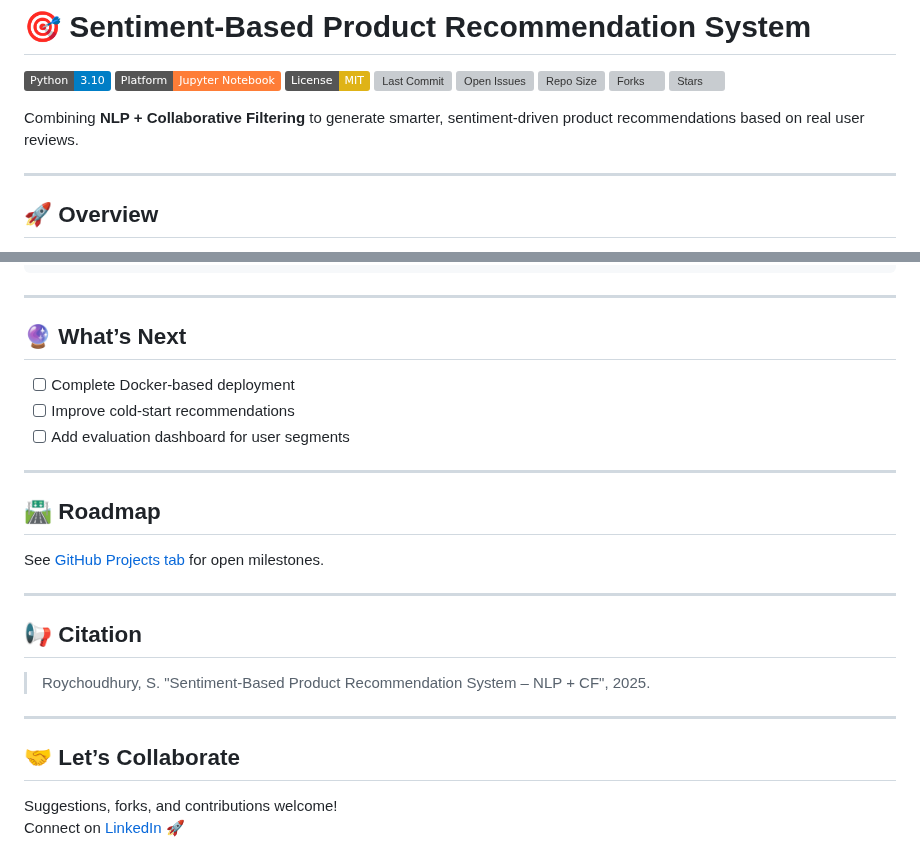
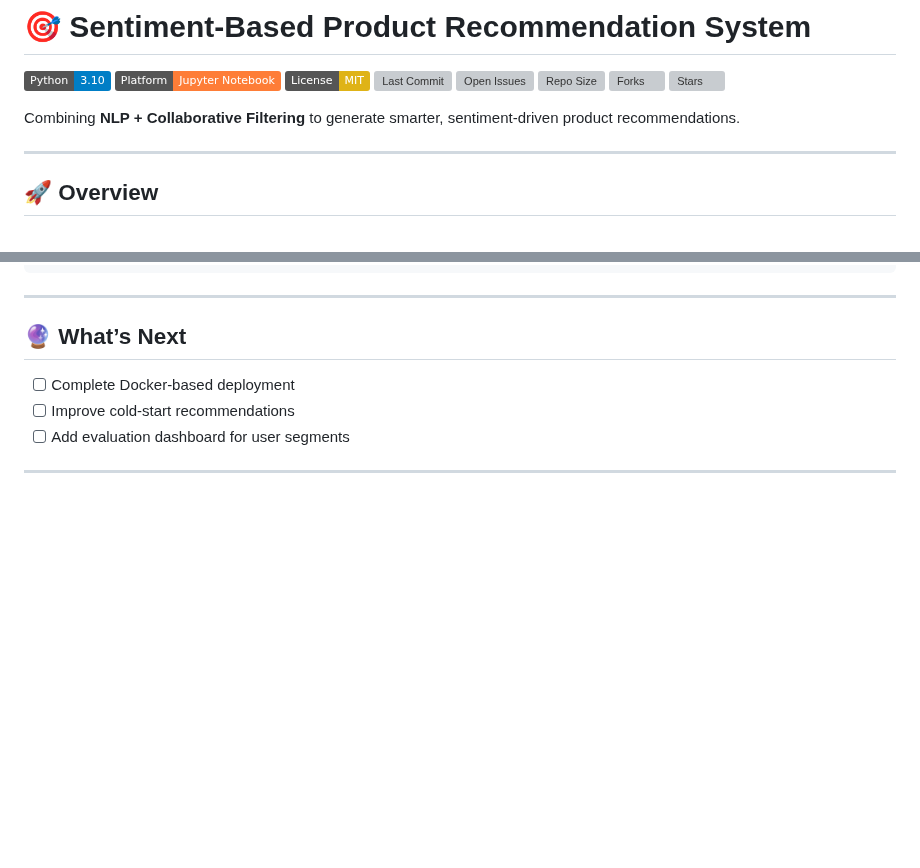
Before and after one commit to Anita-Majhi/SentimentBasedProductRecommendationSystem, a Markdown page: README.md, 2 parts joined by grey strips. Rendered like a GitHub page; badges without logos; blank space fills up the shorter version; grey boxes are pictures that could not be loaded.

```diff
--- a/README.md
+++ b/README.md
@@ -9,7 +9,7 @@
 ![Forks](https://img.shields.io/github/forks/HelloShibani/Sentiment-Based-Product-Recommendation-Analysis-Revision?style=social)
 ![Stars](https://img.shields.io/github/stars/HelloShibani/Sentiment-Based-Product-Recommendation-Analysis-Revision?style=social)
 
-Combining **NLP + Collaborative Filtering** to generate smarter, sentiment-driven product recommendations based on real user reviews.
+Combining **NLP + Collaborative Filtering** to generate smarter, sentiment-driven product recommendations.
 
 ---
 
@@ -85,20 +85,3 @@ jupyter notebook SentimentBasedProductRecommendationSystem.ipynb
 - [ ] Add evaluation dashboard for user segments
 
 ---
-
-## 🛣 Roadmap
-
-See [GitHub Projects tab](https://github.com/HelloShibani/Sentiment-Based-Product-Recommendation-Analysis-Revision/projects) for open milestones.
-
----
-
-## 📢 Citation
-
-> Roychoudhury, S. "Sentiment-Based Product Recommendation System – NLP + CF", 2025.
-
----
-
-## 🤝 Let’s Collaborate
-
-Suggestions, forks, and contributions welcome!
-Connect on [LinkedIn](https://www.linkedin.com/in/your-link) 🚀
```
